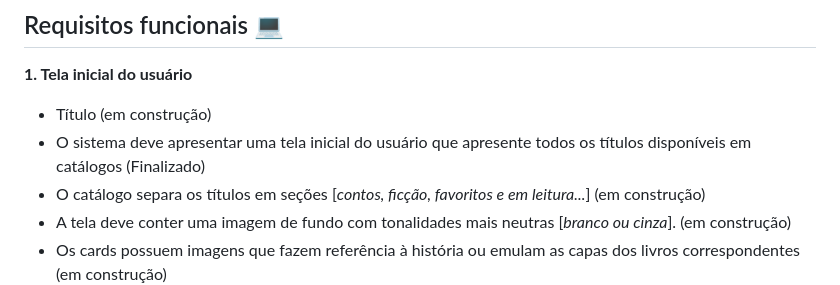
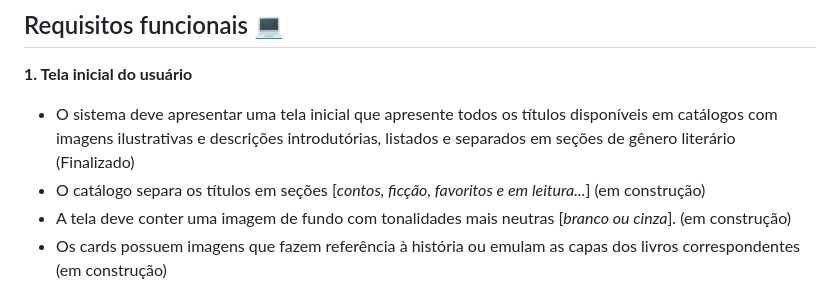
Before and after one commit to AlexCarvaJr/ReBook, a Markdown page: README.md, the part around the change. GitHub-like rendering.

```diff
--- a/README.md
+++ b/README.md
@@ -18,8 +18,7 @@
 ## Requisitos funcionais 💻
 
 **1. Tela inicial do usuário**
-- Título (em construção)
-- O sistema deve apresentar uma tela inicial do usuário que apresente todos os títulos disponíveis em catálogos (Finalizado)
+- O sistema deve apresentar uma tela inicial que apresente todos os títulos disponíveis em catálogos com imagens ilustrativas e descrições introdutórias, listados e separados em seções de gênero literário (Finalizado)
 - O catálogo separa os títulos em seções [*contos, ficção, favoritos e em leitura...*] (em construção)
 - A tela deve conter uma imagem de fundo com tonalidades mais neutras [*branco ou cinza*]. (em construção)
 - Os cards possuem imagens que fazem referência à história ou emulam as capas dos livros correspondentes (em construção)
```
